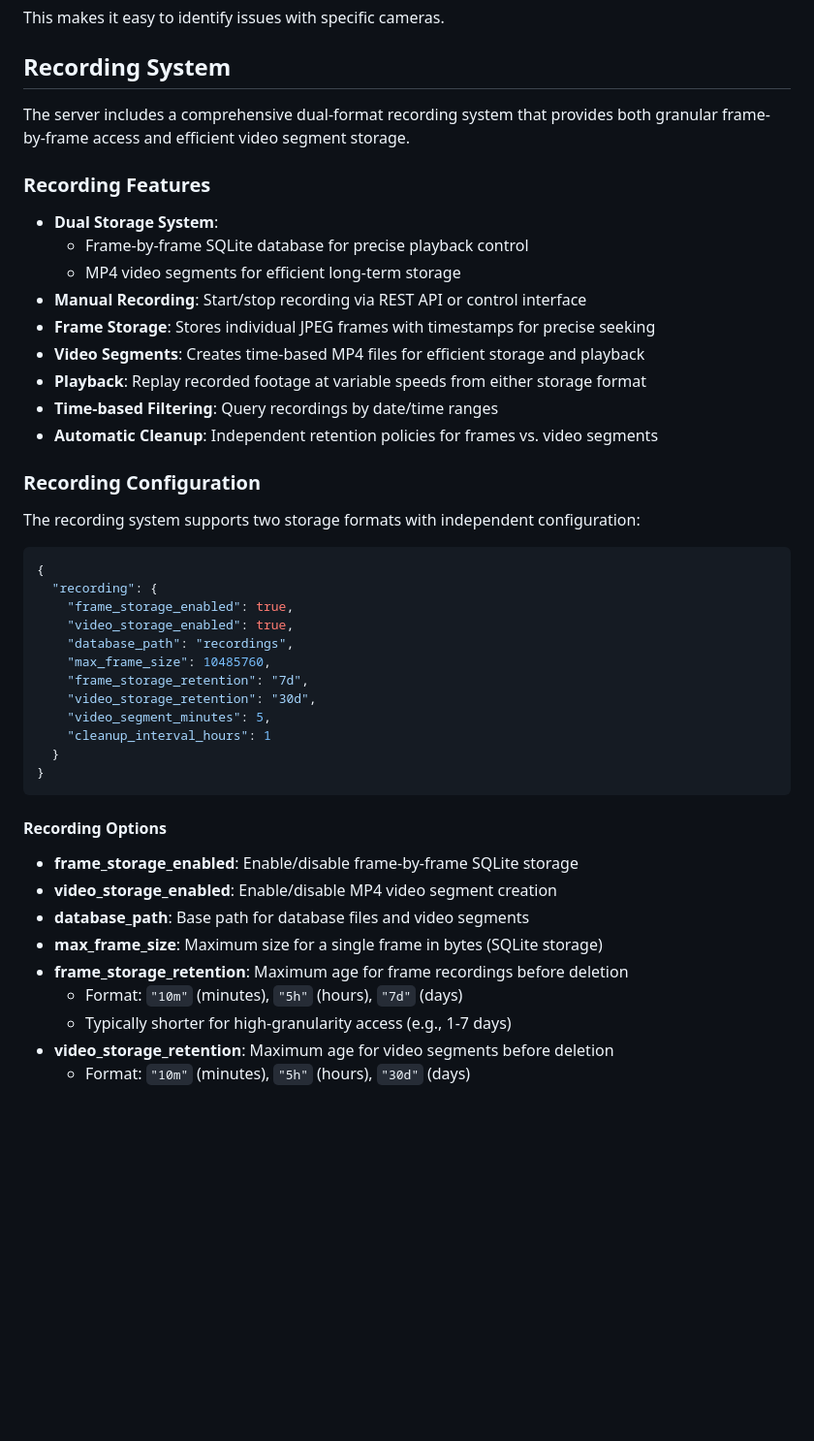
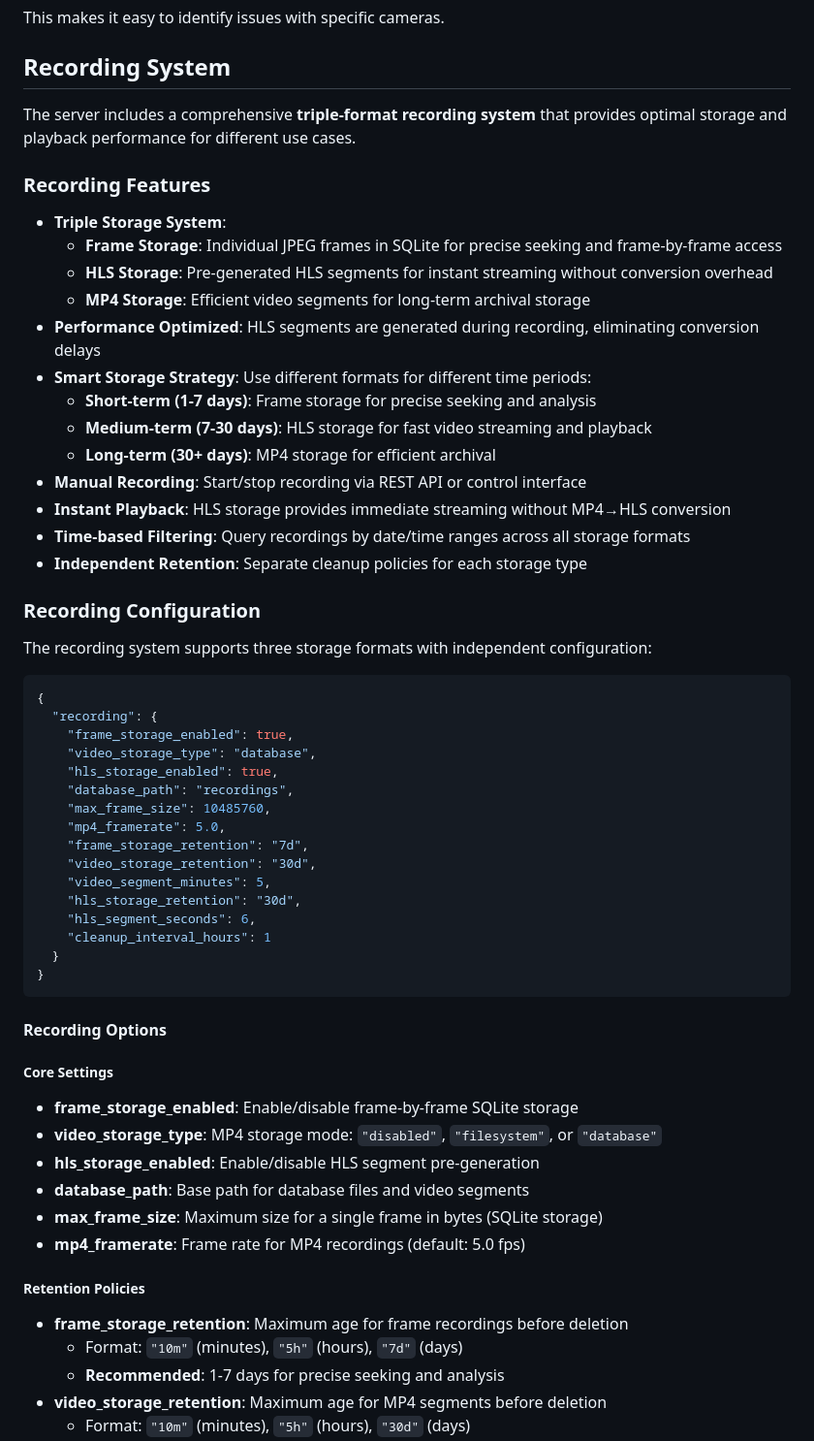
Before and after one commit to vogler75/rtsp-streaming-server, a Markdown page: README.md, the part around the change printed below. Shown: that part at 97% size. Rendered like a GitHub page; blank space fills up the shorter version.

````diff
--- a/README.md
+++ b/README.md
@@ -697,46 +745,60 @@ This makes it easy to identify issues with specific cameras.
 
 ## Recording System
 
-The server includes a comprehensive dual-format recording system that provides both granular frame-by-frame access and efficient video segment storage.
+The server includes a comprehensive **triple-format recording system** that provides optimal storage and playback performance for different use cases.
 
 ### Recording Features
 
-- **Dual Storage System**:
-  - Frame-by-frame SQLite database for precise playback control
-  - MP4 video segments for efficient long-term storage
+- **Triple Storage System**:
+  - **Frame Storage**: Individual JPEG frames in SQLite for precise seeking and frame-by-frame access
+  - **HLS Storage**: Pre-generated HLS segments for instant streaming without conversion overhead
+  - **MP4 Storage**: Efficient video segments for long-term archival storage
+- **Performance Optimized**: HLS segments are generated during recording, eliminating conversion delays
+- **Smart Storage Strategy**: Use different formats for different time periods:
+  - **Short-term (1-7 days)**: Frame storage for precise seeking and analysis
+  - **Medium-term (7-30 days)**: HLS storage for fast video streaming and playback
+  - **Long-term (30+ days)**: MP4 storage for efficient archival
 - **Manual Recording**: Start/stop recording via REST API or control interface
-- **Frame Storage**: Stores individual JPEG frames with timestamps for precise seeking
-- **Video Segments**: Creates time-based MP4 files for efficient storage and playback
-- **Playback**: Replay recorded footage at variable speeds from either storage format
-- **Time-based Filtering**: Query recordings by date/time ranges
-- **Automatic Cleanup**: Independent retention policies for frames vs. video segments
+- **Instant Playback**: HLS storage provides immediate streaming without MP4→HLS conversion
+- **Time-based Filtering**: Query recordings by date/time ranges across all storage formats
+- **Independent Retention**: Separate cleanup policies for each storage type
 
 ### Recording Configuration
 
-The recording system supports two storage formats with independent configuration:
+The recording system supports three storage formats with independent configuration:
 
 ```json
 {
   "recording": {
     "frame_storage_enabled": true,
-    "video_storage_enabled": true,
+    "video_storage_type": "database",
+    "hls_storage_enabled": true,
     "database_path": "recordings",
     "max_frame_size": 10485760,
+    "mp4_framerate": 5.0,
     "frame_storage_retention": "7d",
     "video_storage_retention": "30d",
     "video_segment_minutes": 5,
+    "hls_storage_retention": "30d",
+    "hls_segment_seconds": 6,
     "cleanup_interval_hours": 1
   }
 }
 ```
 
 #### Recording Options
+
+##### Core Settings
 - **frame_storage_enabled**: Enable/disable frame-by-frame SQLite storage
-- **video_storage_enabled**: Enable/disable MP4 video segment creation
+- **video_storage_type**: MP4 storage mode: `"disabled"`, `"filesystem"`, or `"database"`
+- **hls_storage_enabled**: Enable/disable HLS segment pre-generation
 - **database_path**: Base path for database files and video segments
 - **max_frame_size**: Maximum size for a single frame in bytes (SQLite storage)
+- **mp4_framerate**: Frame rate for MP4 recordings (default: 5.0 fps)
+
+##### Retention Policies
 - **frame_storage_retention**: Maximum age for frame recordings before deletion
   - Format: `"10m"` (minutes), `"5h"` (hours), `"7d"` (days)
-  - Typically shorter for high-granularity access (e.g., 1-7 days)
-- **video_storage_retention**: Maximum age for video segments before deletion
+  - **Recommended**: 1-7 days for precise seeking and analysis
+- **video_storage_retention**: Maximum age for MP4 segments before deletion
   - Format: `"10m"` (minutes), `"5h"` (hours), `"30d"` (days)
````
Also changed, not shown: other parts of README.md (+70 -7 lines).
